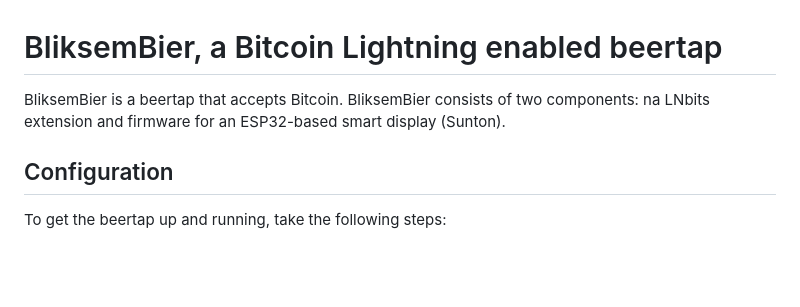
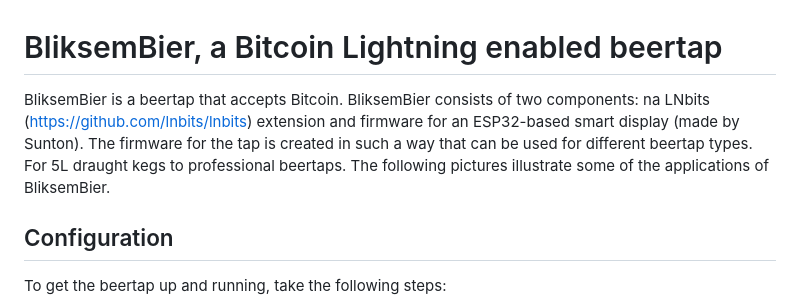
Before and after one commit to pieterjm/BliksemBier, a Markdown page: README.md, the part around the change. Rendered like a GitHub page; blank space fills up the shorter version.

```diff
--- a/README.md
+++ b/README.md
@@ -1,7 +1,11 @@
 
 # BliksemBier, a Bitcoin Lightning enabled beertap
 
-BliksemBier is a beertap that accepts Bitcoin. BliksemBier consists of two components: na LNbits extension and firmware for an ESP32-based smart display (Sunton).
+BliksemBier is a beertap that accepts Bitcoin. BliksemBier consists of two components: na LNbits (https://github.com/lnbits/lnbits) extension and firmware for an ESP32-based smart display (made by Sunton). The firmware for the tap is created in such a way that can be used for different beertap types. For 5L draught kegs to professional beertaps. The following pictures illustrate some of the applications of BliksemBier.
+
+
+
+
 
 ## Configuration
 
```
